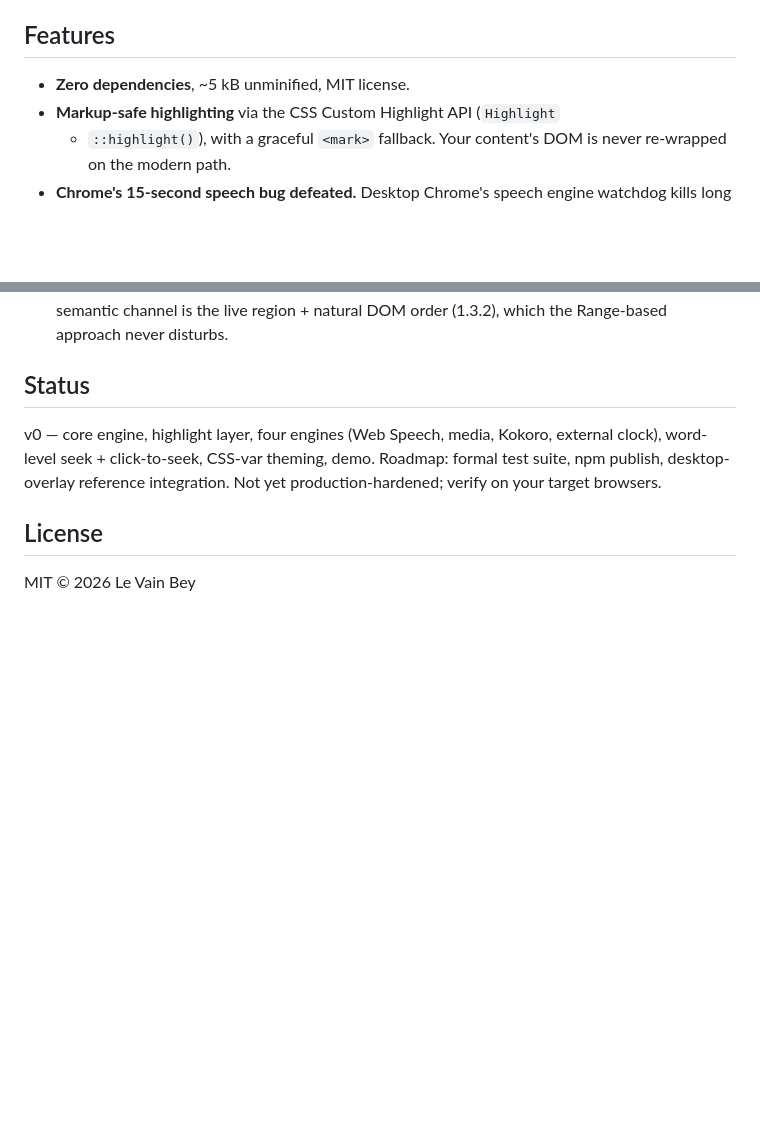
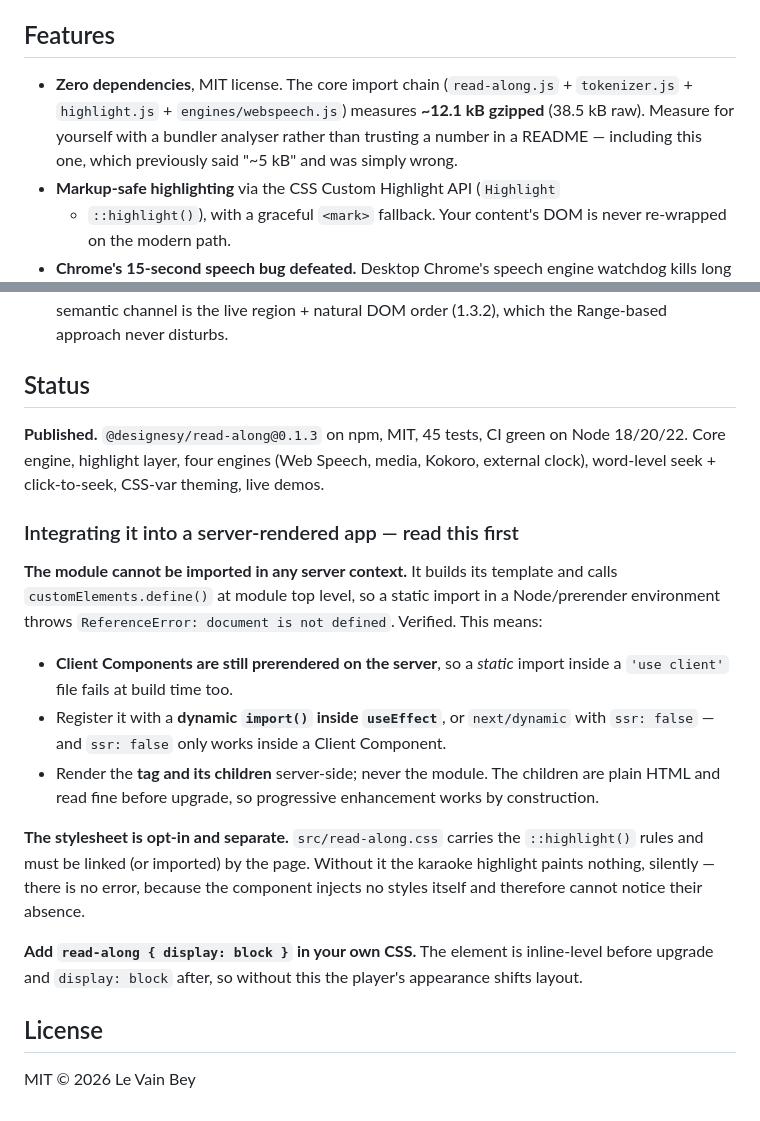
Before and after one commit to LE-VAI/read-along, a Markdown page: README.md, 2 parts joined by grey strips. Drawn GitHub-style; blank space fills up the shorter version.

Commit message:
docs: correct two claims that a real integration would rely on
Found while preparing to deploy this into a server-rendered production
site. Both errors were in the class that costs someone else time:

1. SIZE. The README said '~5 kB unminified'. Measured, the core import
   chain is ~12.1 kB gzipped / 38.5 kB raw. Off by more than 2x, and in
   the direction that matters when someone is budgeting page weight.
   Replaced with the measured figure and a note to verify with a
   bundler analyser rather than trusting a README — including this one.

2. STATUS. The README still listed 'npm publish' as ROADMAP and said 'Not
   yet production-hardened' — a year of work after it was published, with
   45 tests and green CI. That text would have talked an integrator out of
   a component that is ready. Replaced with the real state plus the three
   things an integrator must know, each VERIFIED rather than assumed:

   - the module cannot be imported in a server context (top-level
     document.createElement + customElements.define) so a static import
     fails at build time even in a 'use client' file, because Client
     Components are still prerendered
   - the stylesheet is opt-in and separate, so without the <link> the
     karaoke paints nothing SILENTLY — the component injects no styles and
     cannot notice their absence
   - add 'read-along { display: block }' in host CSS, because the element
     is inline-level before upgrade and block after

45 tests green.

```diff
--- a/README.md
+++ b/README.md
@@ -48,7 +48,11 @@ Everything else in the space is commercial.
 
 ## Features
 
-- **Zero dependencies**, ~5 kB unminified, MIT license.
+- **Zero dependencies**, MIT license. The core import chain
+  (`read-along.js` + `tokenizer.js` + `highlight.js` + `engines/webspeech.js`)
+  measures **~12.1 kB gzipped** (38.5 kB raw). Measure for yourself with a
+  bundler analyser rather than trusting a number in a README — including this
+  one, which previously said "~5 kB" and was simply wrong.
 - **Markup-safe highlighting** via the CSS Custom Highlight API (`Highlight`
   + `::highlight()`), with a graceful `<mark>` fallback. Your content's DOM
   is never re-wrapped on the modern path.
@@ -244,10 +248,35 @@ Honest notes:
 
 ## Status
 
-v0 — core engine, highlight layer, four engines (Web Speech, media,
+**Published.** `@designesy/read-along@0.1.3` on npm, MIT, 45 tests, CI green on
+Node 18/20/22. Core engine, highlight layer, four engines (Web Speech, media,
 Kokoro, external clock), word-level seek + click-to-seek, CSS-var theming,
-demo. Roadmap: formal test suite, npm publish, desktop-overlay reference
-integration. Not yet production-hardened; verify on your target browsers.
+live demos.
+
+### Integrating it into a server-rendered app — read this first
+
+**The module cannot be imported in any server context.** It builds its template
+and calls `customElements.define()` at module top level, so a static import in
+a Node/prerender environment throws `ReferenceError: document is not defined`.
+Verified. This means:
+
+- **Client Components are still prerendered on the server**, so a *static*
+  import inside a `'use client'` file fails at build time too.
+- Register it with a **dynamic `import()` inside `useEffect`**, or
+  `next/dynamic` with `ssr: false` — and `ssr: false` only works inside a
+  Client Component.
+- Render the **tag and its children** server-side; never the module. The
+  children are plain HTML and read fine before upgrade, so progressive
+  enhancement works by construction.
+
+**The stylesheet is opt-in and separate.** `src/read-along.css` carries the
+`::highlight()` rules and must be linked (or imported) by the page. Without it
+the karaoke highlight paints nothing, silently — there is no error, because the
+component injects no styles itself and therefore cannot notice their absence.
+
+**Add `read-along { display: block }` in your own CSS.** The element is
+inline-level before upgrade and `display: block` after, so without this the
+player's appearance shifts layout.
 
 ## License
 
```
